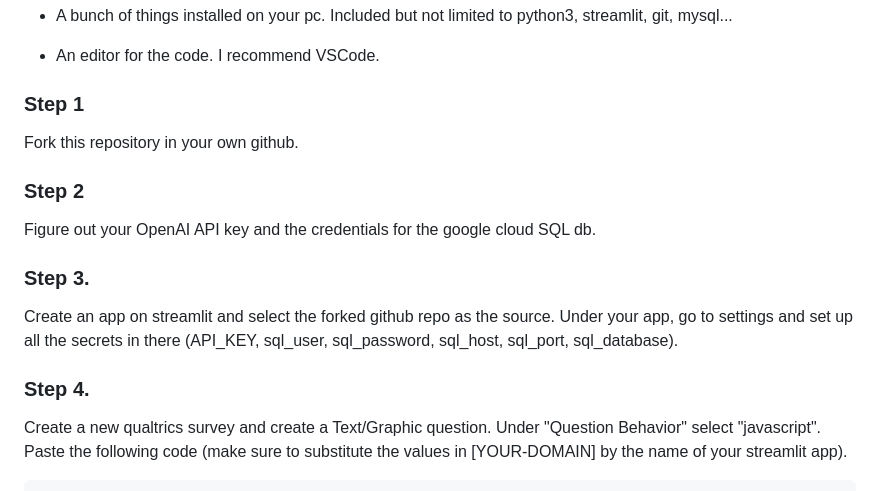
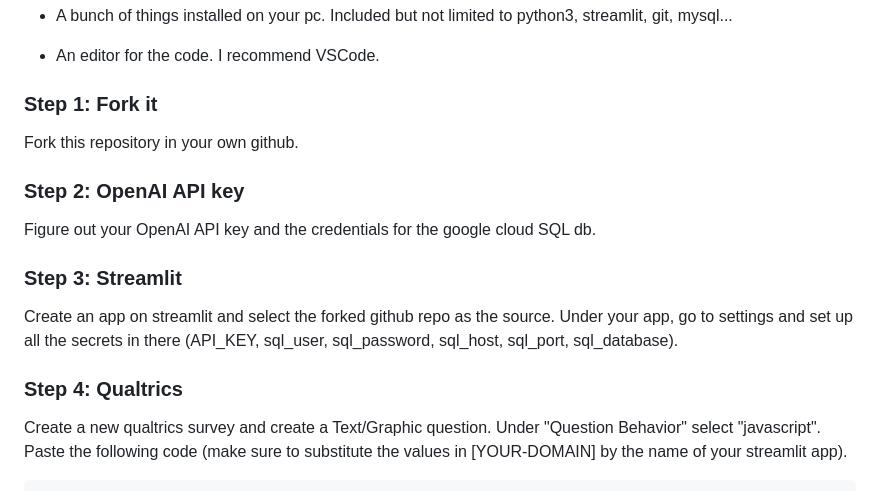
Before and after one commit to lilypeng2002/customizable_chatbot, a Markdown page: README.md, the part around the change. Rendered like a GitHub page.

Commit message:
formated

```diff
--- a/README.md
+++ b/README.md
@@ -24,17 +24,17 @@ You need it to launch you project in streamlit.
 
 - An editor for the code. I recommend VSCode.
 
-### Step 1
+### Step 1: Fork it
 Fork this repository in your own github.
 
-### Step 2
+### Step 2: OpenAI API key
 Figure out your OpenAI API key and the credentials for the google cloud SQL db.
 
-### Step 3.
+### Step 3: Streamlit
 Create an app on streamlit and select the forked github repo as the source.
 Under your app, go to settings and set up all the secrets in there (API_KEY, sql_user, sql_password, sql_host, sql_port, sql_database).
 
-### Step 4.
+### Step 4: Qualtrics
 Create a new qualtrics survey and create a Text/Graphic question.
 Under "Question Behavior" select "javascript".
 Paste the following code (make sure to substitute the values in [YOUR-DOMAIN] by the name of your streamlit app).
```
